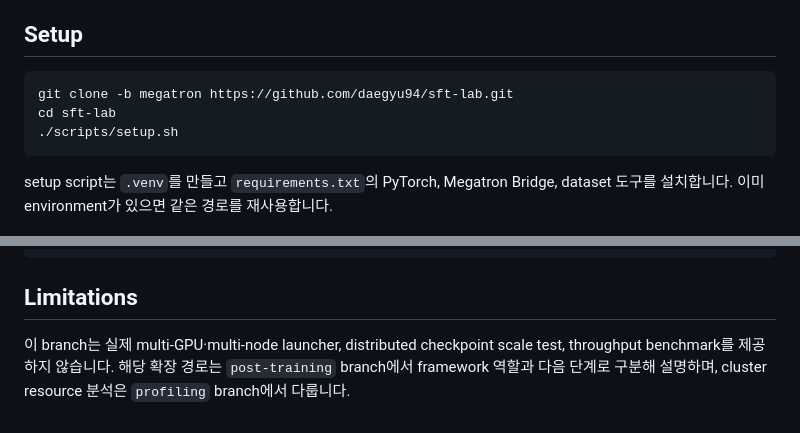
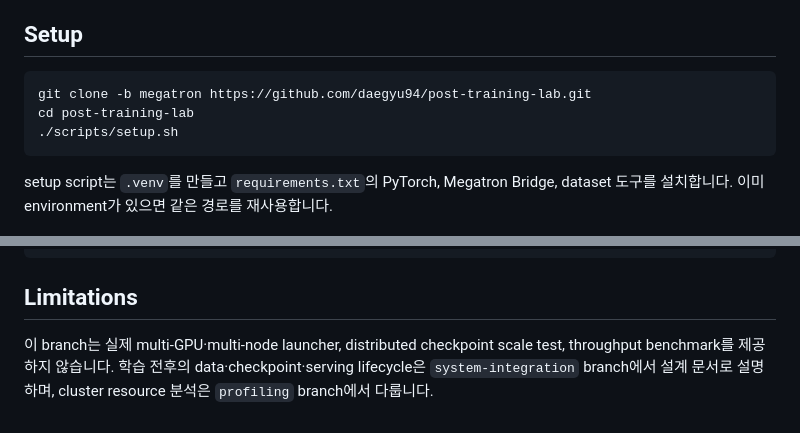
Before and after one commit to daegyu94/post-training-lab, a Markdown page: README.md, 2 parts joined by grey strips. Rendered like a GitHub page.

Commit message:
Update Megatron links for the post-training lab
Point setup commands to the renamed repository and describe the renamed
system-integration branch by its lifecycle responsibility.

Validate documentation links and whitespace; training code is unchanged.

Signed-off-by: Daegyu Han <daegyu94.han@samsung.com>

````diff
--- a/README.md
+++ b/README.md
@@ -18,8 +18,8 @@
 ## Setup
 
 ```bash
-git clone -b megatron https://github.com/daegyu94/sft-lab.git
-cd sft-lab
+git clone -b megatron https://github.com/daegyu94/post-training-lab.git
+cd post-training-lab
 ./scripts/setup.sh
 ```
 
@@ -134,4 +134,4 @@ model checkpoint나 GPU 없이 data selection, log parsing, parallel rank layout
 
 ## Limitations
 
-이 branch는 실제 multi-GPU·multi-node launcher, distributed checkpoint scale test, throughput benchmark를 제공하지 않습니다. 해당 확장 경로는 `post-training` branch에서 framework 역할과 다음 단계로 구분해 설명하며, cluster resource 분석은 `profiling` branch에서 다룹니다.
+이 branch는 실제 multi-GPU·multi-node launcher, distributed checkpoint scale test, throughput benchmark를 제공하지 않습니다. 학습 전후의 data·checkpoint·serving lifecycle은 `system-integration` branch에서 설계 문서로 설명하며, cluster resource 분석은 `profiling` branch에서 다룹니다.
````
